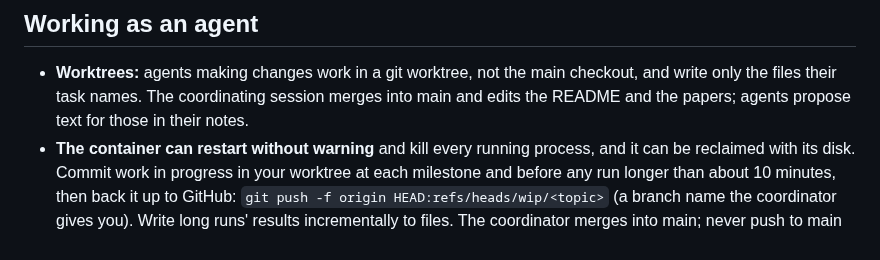
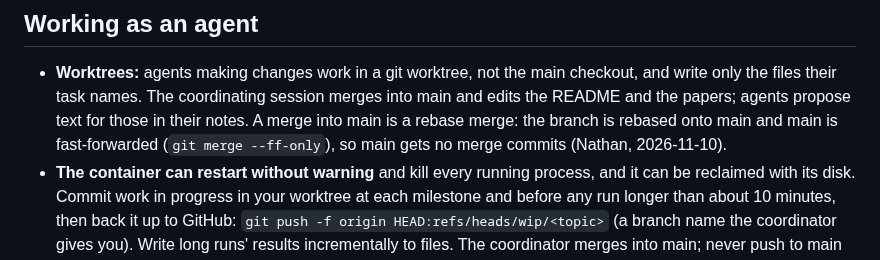
Before and after one commit to nmoinvaz/choptuik-large-d, a Markdown page: AGENTS.md, the part around the change. GitHub-like rendering.

Commit message:
AGENTS.md: merges into main are rebase merges
A branch is rebased onto main and main fast-forwarded, so main gets no merge commits.

```diff
--- a/AGENTS.md
+++ b/AGENTS.md
@@ -128,7 +128,8 @@ Conventions for the Claude sessions (cloud and local) that run computations here
 
 - **Worktrees:** agents making changes work in a git worktree, not the main checkout, and write only the files their
   task names. The coordinating session merges into main and edits the README and the papers; agents propose text for
-  those in their notes.
+  those in their notes. A merge into main is a rebase merge: the branch is rebased onto main and main is
+  fast-forwarded (`git merge --ff-only`), so main gets no merge commits (Nathan, 2026-11-10).
 - **The container can restart without warning** and kill every running process, and it can be reclaimed with its disk.
   Commit work in progress in your worktree at each milestone and before any run longer than about 10 minutes, then back
   it up to GitHub: `git push -f origin HEAD:refs/heads/wip/<topic>` (a branch name the coordinator gives you). Write
```
